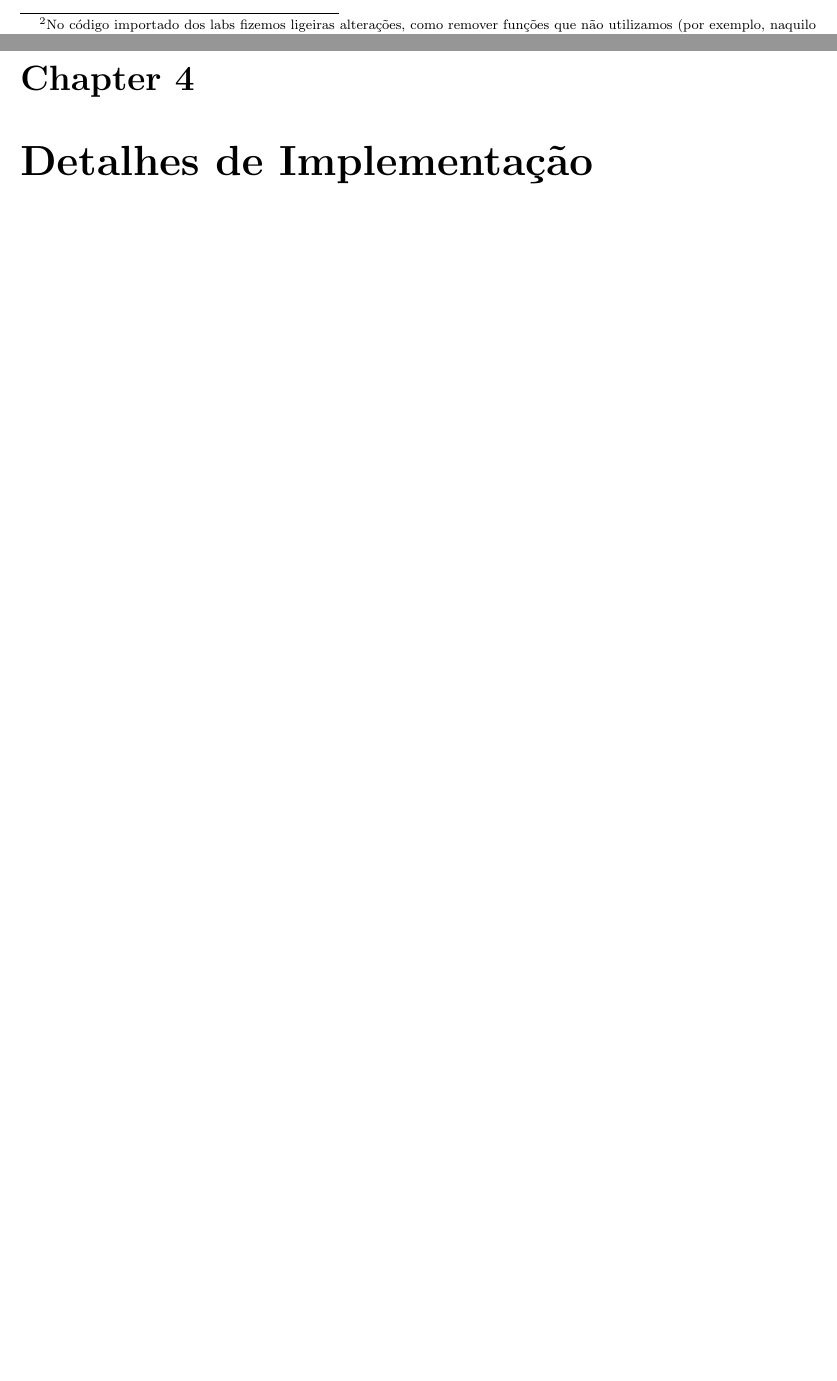
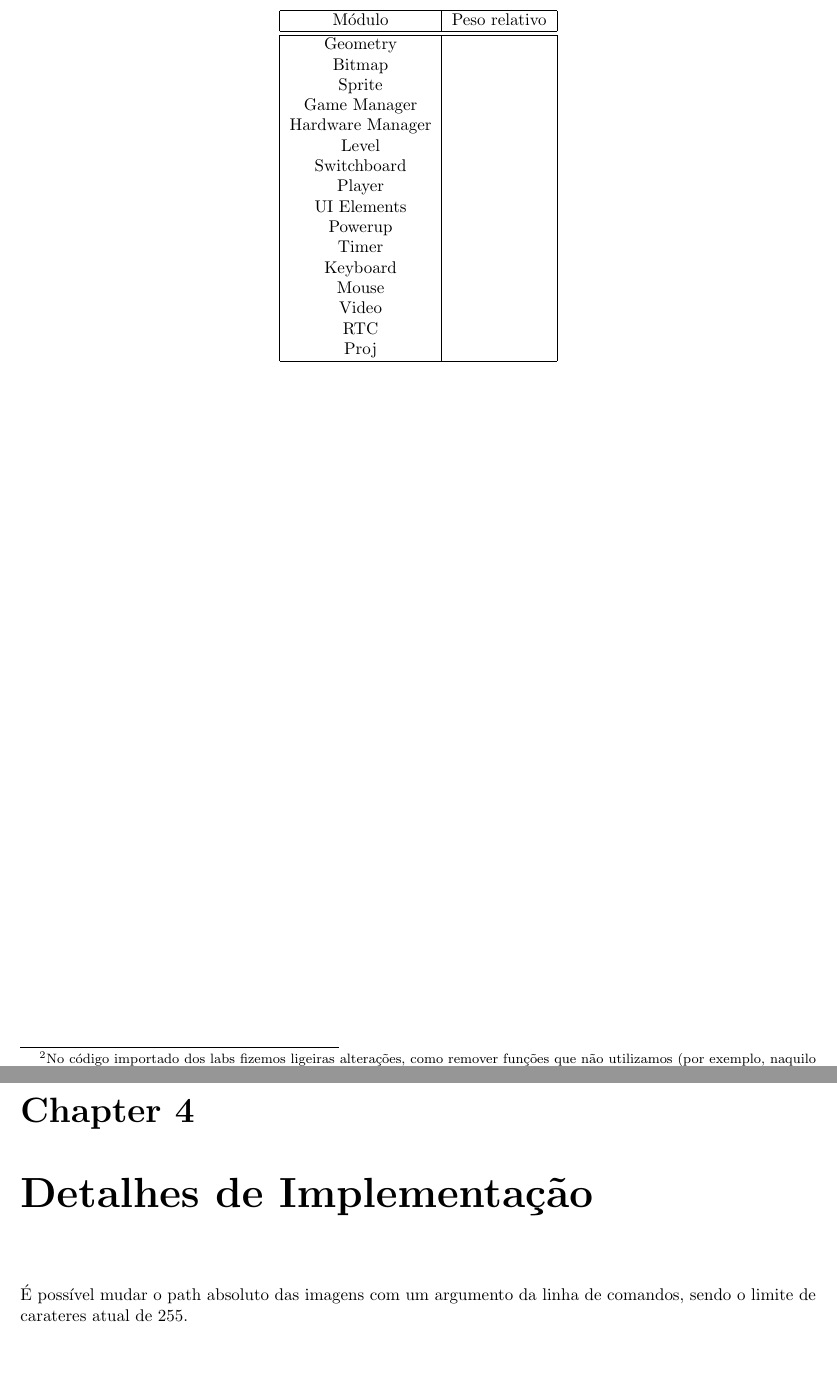
Before and after one commit to Educorreia932/FEUP-LCOM, a LaTeX document (proj/report/final-report.tex): two parts of pages 13 and 14 of 15 before the commit and two parts of pages 14 and 15 of 16 after it, joined at a grey line, cut at the place of the change, the shorter picture padded with empty space. Compiled offline with pdfLaTeX.

Commit message:
General Reporti, you're a bold one

```diff
--- a/proj/report/final-report.tex
+++ b/proj/report/final-report.tex
@@ -302,13 +302,43 @@ Módulo desenvolvido por: Eduardo Correia
 
 \section{Proj}
 
+%O módulo \textit{Proj}, por mais que possa parecer contra-intuitivo, é dos que menos tem peso no projeto, uma vez que só trata de chamar a função de iniciar o jogo --- \textit{start_game}. O \textit{GameManager} trata de tudo o resto.
+
 \section{Call Graph}
 
 TODO: Adicionar o call graph de cada updade e render sozinhos e explicar
+
+\begin{center}
+	\begin{tabular}{|c|c|}
+		\hline
+			Módulo & Peso relativo \\
+		\hline
+		\hline
+			Geometry & \\
+			Bitmap & \\
+			Sprite & \\
+			Game Manager & \\
+			Hardware Manager & \\
+			Level & \\
+			Switchboard & \\
+			Player & \\
+			UI Elements & \\
+			Powerup & \\
+			Timer & \\
+			Keyboard & \\
+			Mouse & \\
+			Video & \\
+			RTC & \\
+			Proj & \\
+		\hline
+	\end{tabular}
+\end{center}
 
 \footnotetext{No código importado dos labs fizemos ligeiras alterações, como remover funções que não utilizamos (por exemplo, naquilo em que optássemos por usar \textit{interrupts} removemos o código que lidava com \textit{pollling}) e especificar uma abordagem geral para uma específica ao projeto, para ser mais eficaz (como usar a placa gráfica num modo apenas, correspondente ao que optámos por utilizar no nosso jogo).}
 
 \chapter{Detalhes de Implementação}
 
+É possível mudar o path absoluto das imagens com um argumento da linha de comandos, sendo o limite de carateres atual de 255.
+
 \chapter{Conclusões}
 
```
Also changed, not shown: proj/report/images/anti_gravity_icon.png (added), proj/report/images/arcade_versus.png (added), proj/report/images/exit_icon.png (added), proj/report/images/laser_icon.png (added), proj/report/images/watt.png (added), proj/report/final-report.tex (4 more changed lines), 1 other file.
